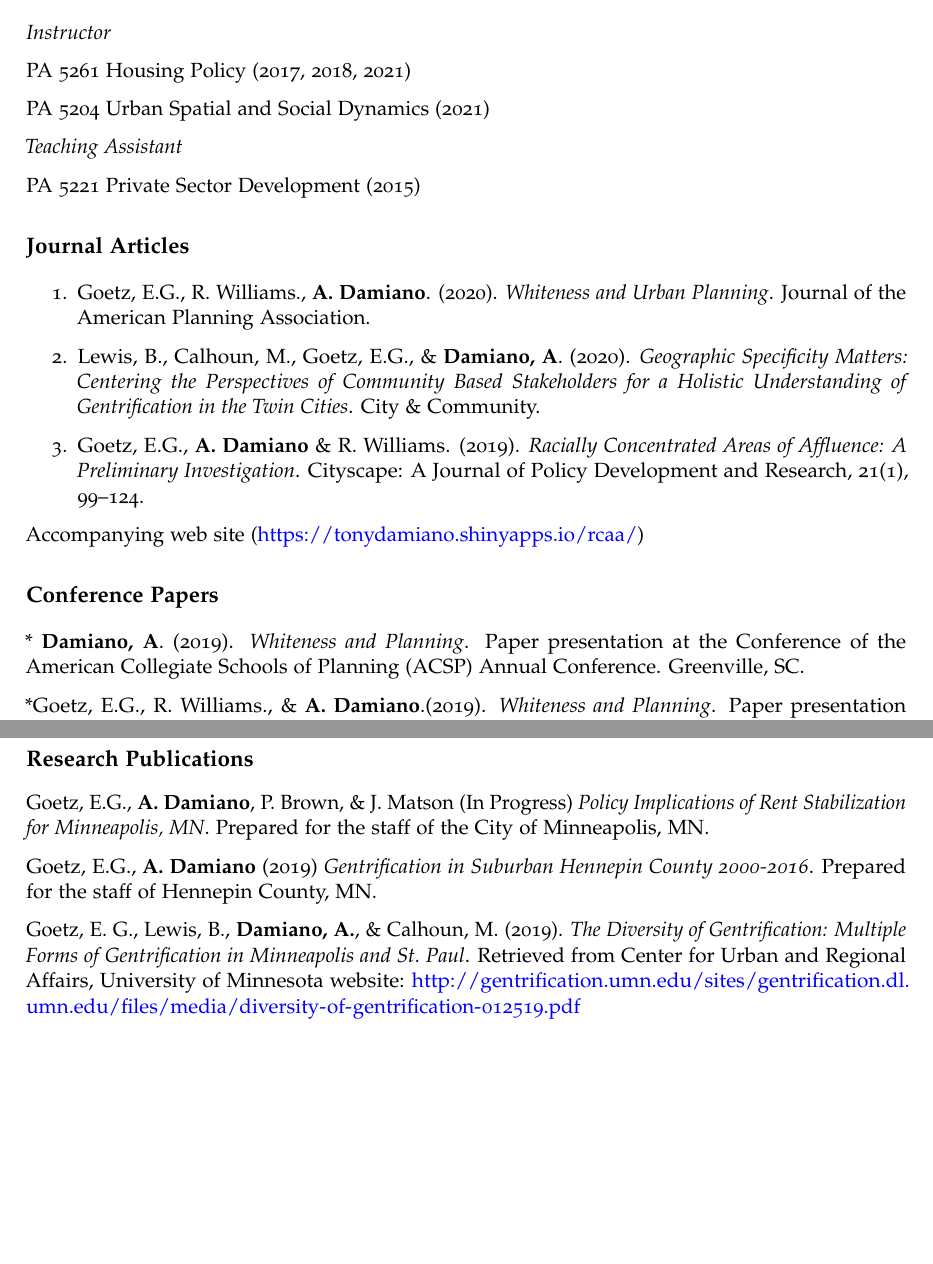
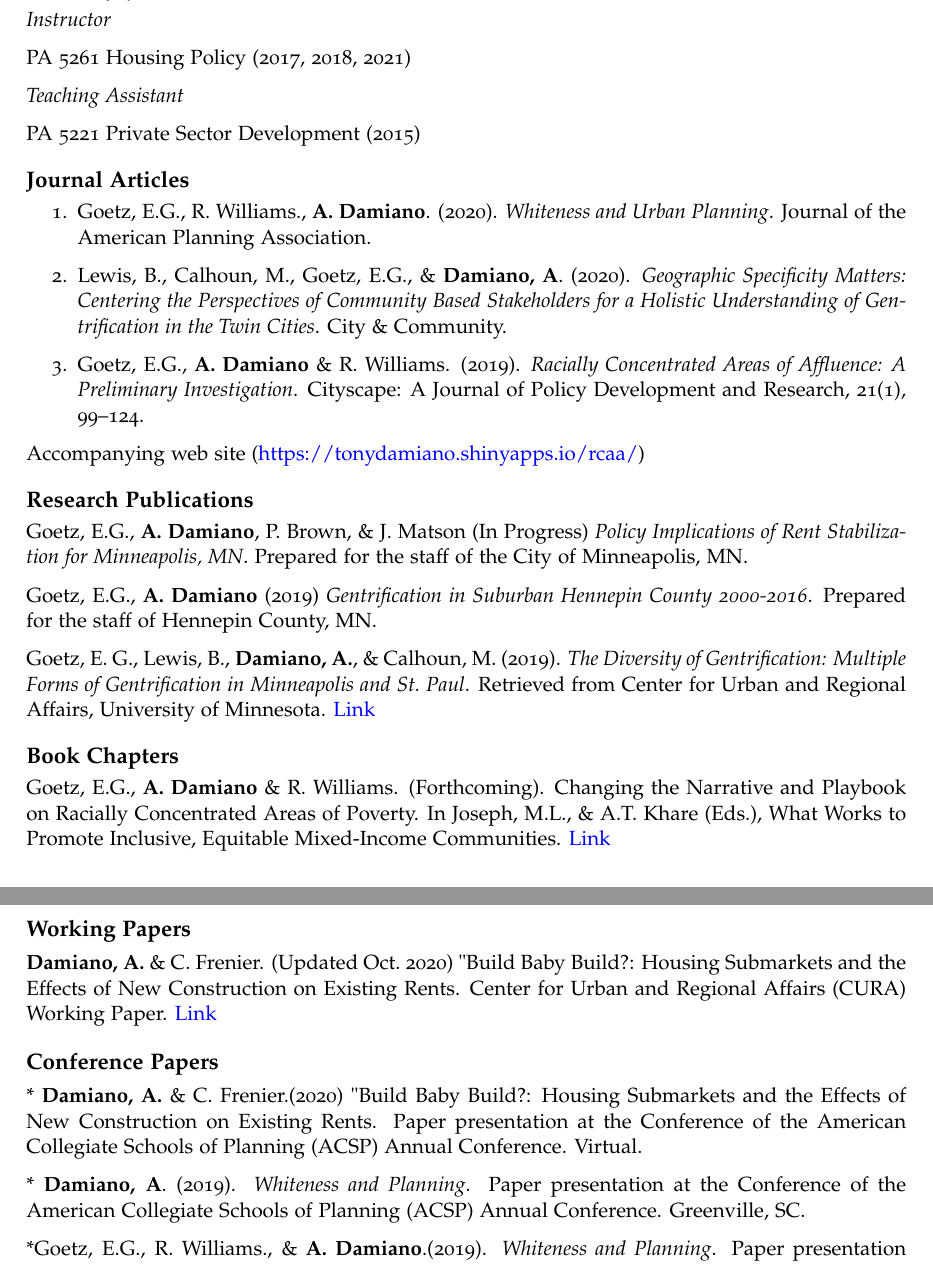
Before and after one commit to tdamiano/CV, an R Markdown document (cv.Rmd): two parts of pages 1 and 2 of 3, joined at a grey line, cut so that both start at the same text, the shorter picture padded with empty space. The pictures show the output file cv.pdf that the author committed with the source.

Commit message:
added book chapter

```diff
--- a/cv.Rmd
+++ b/cv.Rmd
@@ -43,8 +43,6 @@ urlcolor: blue
 
 PA 5261 Housing Policy (2017, 2018, 2021)
 
-PA 5204 Urban Spatial and Social Dynamics (2021)
-
 *Teaching Assistant*
 
 PA 5221 Private Sector Development (2015)
@@ -62,14 +60,35 @@ PA 5221 Private Sector Development (2015)
 Accompanying web site (https://tonydamiano.shinyapps.io/rcaa/)
 
 
+# Research Publications
+Goetz, E.G.,	__A. Damiano__, P. Brown, & J. Matson (In Progress) *Policy Implications of Rent Stabilization for Minneapolis, MN*. Prepared for the staff of the City of Minneapolis, MN.
+
+Goetz, E.G.,	__A. Damiano__ (2019) *Gentrification in Suburban Hennepin County 2000-2016*. Prepared for the staff of Hennepin County, MN.
+
+Goetz, E. G., Lewis, B., __Damiano, A.__, & Calhoun, M. (2019). *The Diversity of Gentrification: Multiple Forms of Gentrification in Minneapolis and St. Paul*. Retrieved from Center for Urban and Regional Affairs, University of Minnesota. [Link](http://gentrification.umn.edu/sites/gentrification.dl.umn.edu/files/media/diversity-of-gentrification-012519.pdf)
+
+
+# Book Chapters
+Goetz, E.G.,	__A. Damiano__ &	R. Williams. (Forthcoming). Changing the Narrative and Playbook on Racially Concentrated Areas of Poverty. In Joseph, M.L., & A.T. Khare (Eds.), What Works to Promote
+Inclusive, Equitable Mixed‐Income Communities. [Link](https://case.edu/socialwork/nimc/sites/case.edu.nimc/files/2020-09/Goetz.WWV_.Changing%20the%20Narrative.2020.pdf)
+
+
+# Working Papers
+__Damiano, A.__ & C. Frenier. (Updated Oct. 2020). "Build Baby Build?: Housing Submarkets and the Effects of
+New Construction on Existing Rents. Center for Urban and Regional Affairs (CURA) Working Paper. [Link](https://www.tonydamiano.com/project/new-con/bbb-wp.pdf)
+
+
 # Conference Papers
+\* __Damiano, A.__ & C. Frenier.(2020) "Build Baby Build?: Housing Submarkets and the Effects of
+New Construction on Existing Rents. Paper	presentation	at	the	Conference of the	American Collegiate	Schools	of Planning (ACSP) Annual Conference. Virtual.
+
 \* __Damiano,	A__. (2019). *Whiteness and Planning*. Paper	presentation	at	the	Conference of the	American Collegiate	Schools	of Planning (ACSP) Annual Conference. Greenville, SC.
 
 \*Goetz, E.G.,	R. Williams., & __A. Damiano__.(2019). *Whiteness and Planning*. Paper	presentation	at	the	Conference of the	American Collegiate	Schools	of	Planning (ACSP) Annual	Conference. Greenville, SC.
 
 \*__Damiano,	A.__ 	(2019). *Effects of New Development on Existing Rents in Minneapolis, MN*. Paper presentation at the Urban	Affairs	Association Conference.	Los Angeles, CA.
 
-\* __Damiano,	A__ (2017) *Beyond	Gentrification: Shifting	Neighborhood	Hierarchies	in	American Metropolitan	Areas.*	Paper	presentation	at	the	Conference of the	American Collegiate	Schools	of	Planning	(ACSP) Annual	Conference. Denver,	CO.
+\* __Damiano,	A__ (2017) *Beyond	Gentrification: Shifting	Neighborhood	Hierarchies	in	American Metropolitan	Areas.*	Paper	presentation at	the	Conference of the	American Collegiate	Schools	of	Planning (ACSP) Annual	Conference. Denver,	CO.
 
 \*Lewis,	B.,	Goetz,	E.G.,	Calhoun,	M.,	__Damiano,	A.__ (2017) *Gentrification	Debates: Identifying Gentrification	and	its	Effects	in	Minneapolis-St.	Paul*. Paper presentation	at the	Conference of	the	American	Collegiate Schools of Planning (ACSP) Annual Conference.	Denver,	CO.
 
@@ -80,15 +99,6 @@ Goetz,	E.G. &	\* __A.	Damiano.__	(2016).	*Exclusionism	or	Leveling?	Explaining	R
 \*Goetz,	E.G.,	__A. Damiano__ &	J. Hicks.	(2015).	*On	Racially	Concentrated	Areas	of	Wealth.*	Paper	presentation at	the	Spatial	Foundations	of	Inequality	Conference sponsored	by the	Russell	Sage Foundation	NY,	NY.
 
 _(\*Presenting Author)_
-
-# Research Publications
-Goetz, E.G.,	__A. Damiano__, P. Brown, & J. Matson (In Progress) *Policy Implications of Rent Stabilization for Minneapolis, MN*. Prepared for the staff of the City of Minneapolis, MN.
-
-Goetz, E.G.,	__A. Damiano__ (2019) *Gentrification in Suburban Hennepin County 2000-2016*. Prepared for the staff of Hennepin County, MN.
-
-Goetz, E. G., Lewis, B., __Damiano, A.__, & Calhoun, M. (2019). *The Diversity of Gentrification: Multiple Forms of Gentrification in Minneapolis and St. Paul*. Retrieved from Center for Urban and Regional Affairs, University of Minnesota website: http://gentrification.umn.edu/sites/gentrification.dl.umn.edu/files/media/diversity-of-gentrification-012519.pdf
-
-
 
 # Invited Talks
 __Damiano,	A.__ & Molly Calhoun.	(2019, Oct). *Gentrification in Minneapolis & St. Paul*. Sustain St. Paul Monthly Meeting. St. Paul, MN.
```
Also changed, not shown: cv.pdf, td-latex-cv.tex, cv.Rmd (6 more changed lines).
